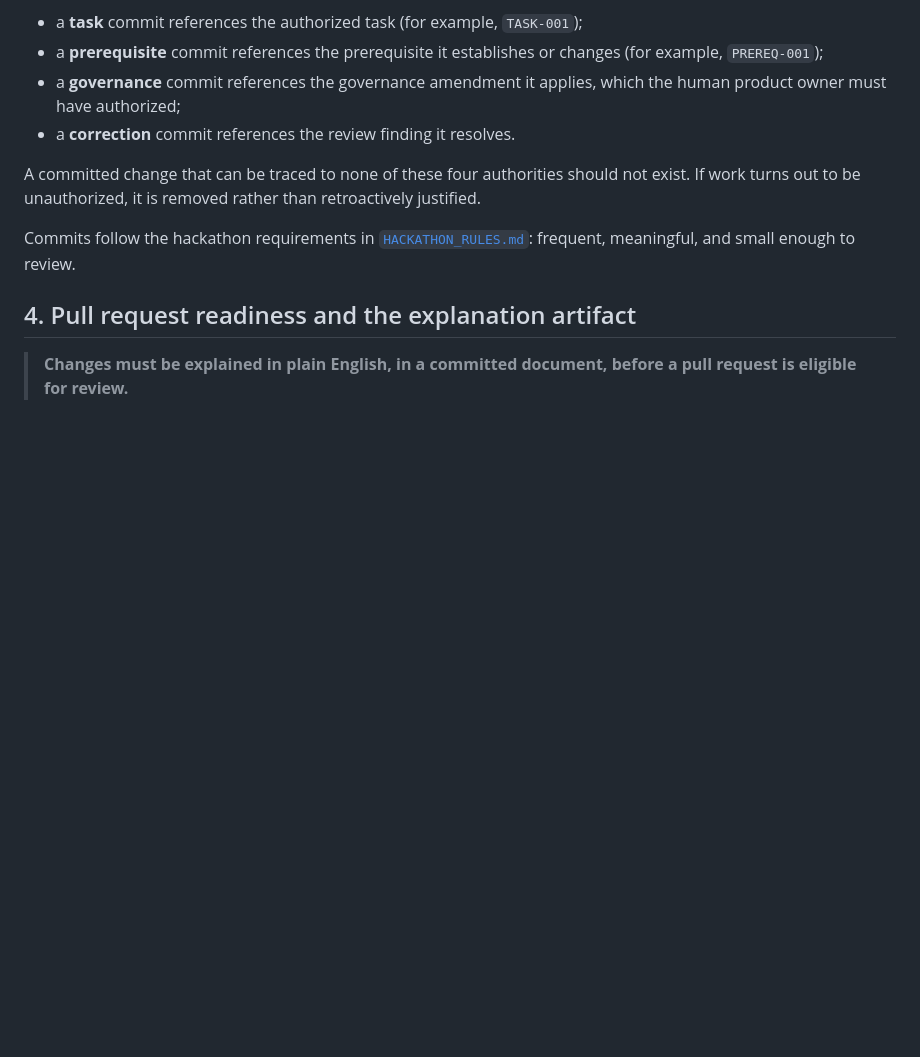
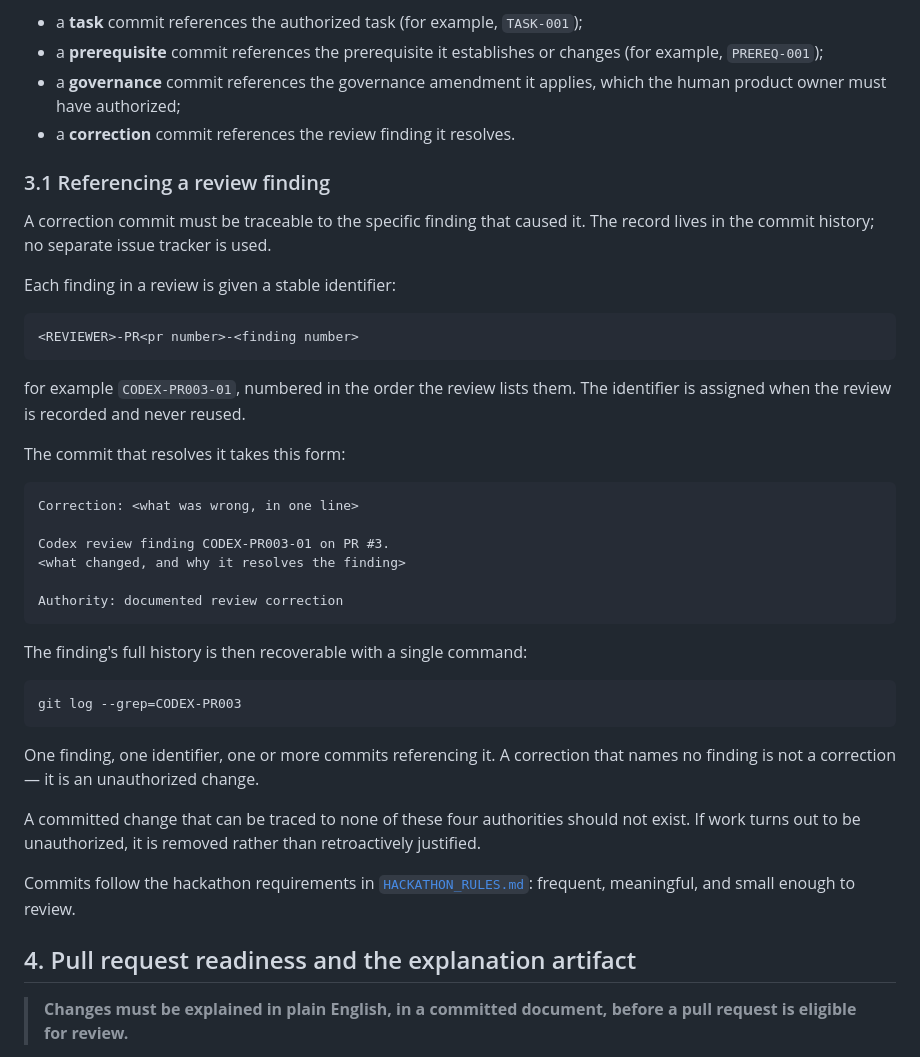
Before and after one commit to therealgulkorinaga/radhanite-ethonline, a Markdown page: docs/AI_BUILD_GOVERNANCE.md, the part around the change. GitHub-like rendering; blank space fills up the shorter version.

Commit message:
Give review findings stable identifiers (§3.1)
§3 required a correction commit to reference the review finding it resolves, but
never said how, so findings had no names and fixes could only gesture at what
they were fixing.

Findings now take the form CODEX-PR003-01 — reviewer, pull request, finding
number — assigned in the order the review lists them and never reused. The
correction commit carries the same identifier, so the whole life of a finding is
recoverable with `git log --grep=CODEX-PR003`.

The record stays in the commit history. No issue tracker, no automation.

Added as a subsection so §4, §5 and §7 keep their numbers.

Authority: governance amendment

Co-Authored-By: Claude Opus 5 <noreply@anthropic.com>
Claude-Session: https://claude.ai/code/session_01DU2fyd2PZWy74DaZQkHKAY

````diff
--- a/docs/AI_BUILD_GOVERNANCE.md
+++ b/docs/AI_BUILD_GOVERNANCE.md
@@ -118,6 +118,40 @@ Each commit message states which authority it derives from:
 - a **governance** commit references the governance amendment it applies, which
   the human product owner must have authorized;
 - a **correction** commit references the review finding it resolves.
+
+### 3.1 Referencing a review finding
+
+A correction commit must be traceable to the specific finding that caused it.
+The record lives in the commit history; no separate issue tracker is used.
+
+Each finding in a review is given a stable identifier:
+
+```
+<REVIEWER>-PR<pr number>-<finding number>
+```
+
+for example `CODEX-PR003-01`, numbered in the order the review lists them. The
+identifier is assigned when the review is recorded and never reused.
+
+The commit that resolves it takes this form:
+
+```
+Correction: <what was wrong, in one line>
+
+Codex review finding CODEX-PR003-01 on PR #3.
+<what changed, and why it resolves the finding>
+
+Authority: documented review correction
+```
+
+The finding's full history is then recoverable with a single command:
+
+```
+git log --grep=CODEX-PR003
+```
+
+One finding, one identifier, one or more commits referencing it. A correction
+that names no finding is not a correction — it is an unauthorized change.
 
 A committed change that can be traced to none of these four authorities should
 not exist. If work turns out to be unauthorized, it is removed rather than
````
